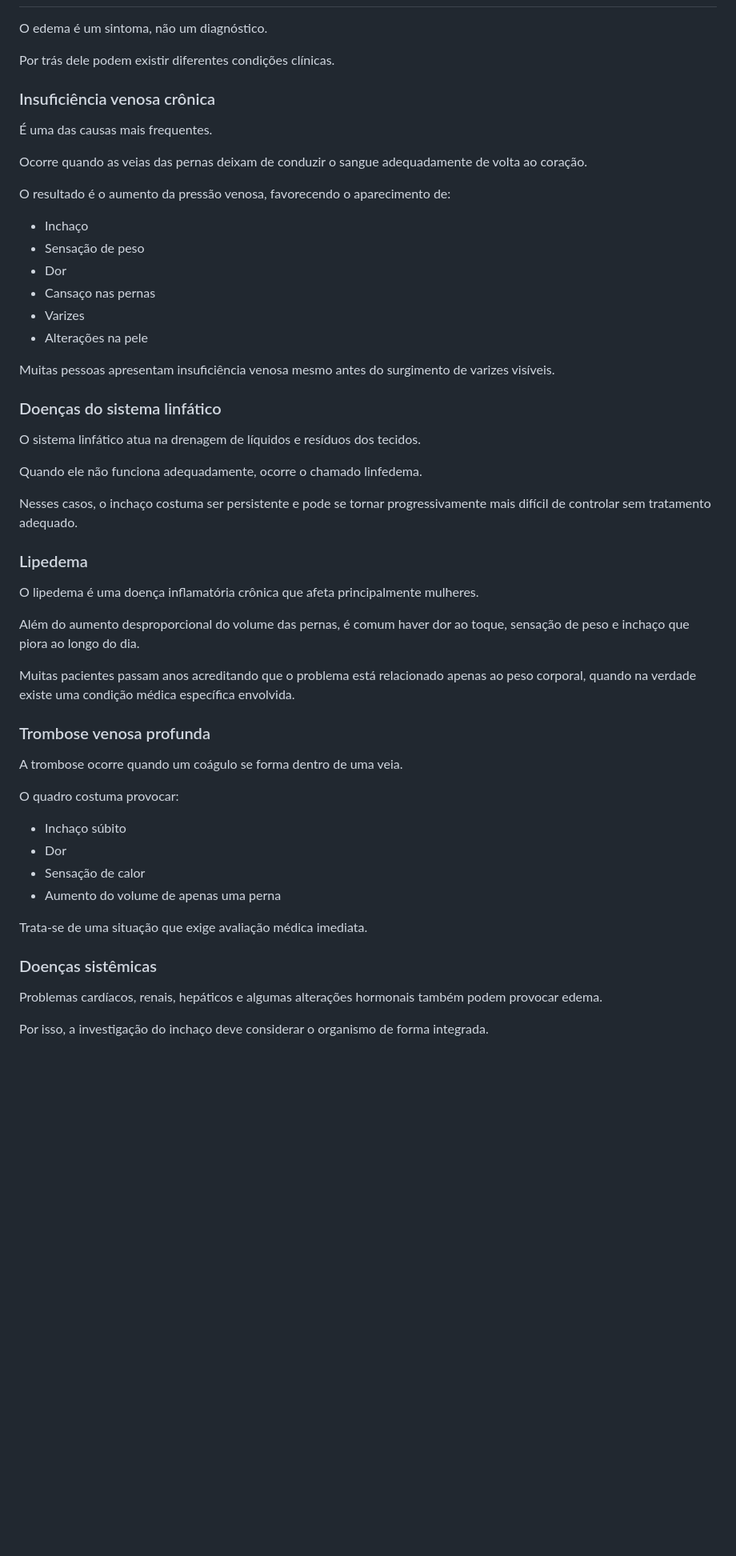
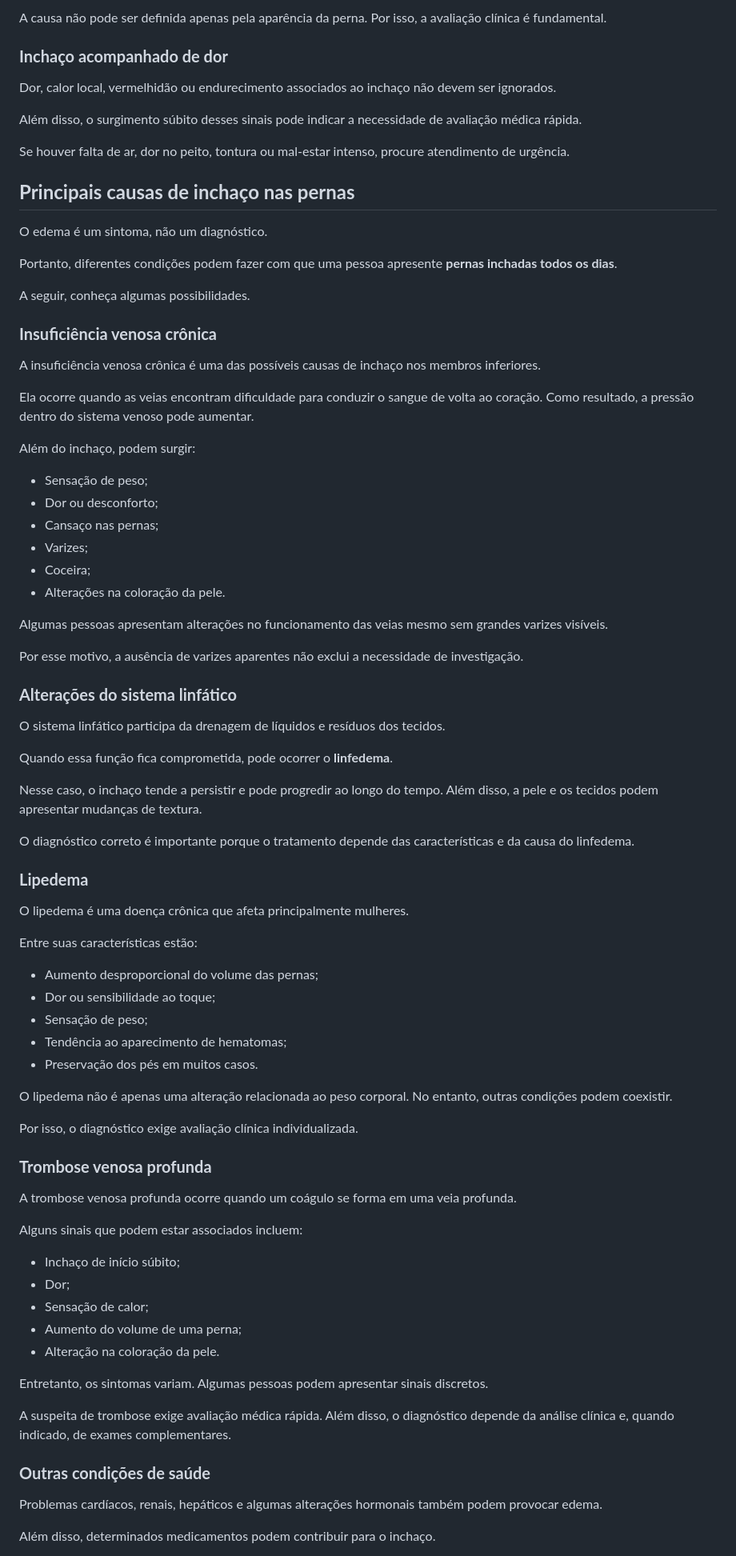
Before and after one commit to Thielen-Szczypkowski-arch/site-drathielen-cc, a Markdown page: _posts/blog/pernas-inchadas-todos-dias.md, the part around one of its changes. Shown at 80% size. Rendered like a GitHub page; blank space fills up the shorter version.

Commit message:
Atualiza post: pernas-inchadas-todos-dias

```diff
--- a/_posts/blog/pernas-inchadas-todos-dias.md
+++ b/_posts/blog/pernas-inchadas-todos-dias.md
@@ -54,57 +74,85 @@ Nesses casos, a avaliação médica deve ser realizada o quanto antes.
+A causa não pode ser definida apenas pela aparência da perna. Por isso, a avaliação clínica é fundamental.
+
+### **Inchaço acompanhado de dor**
+
+Dor, calor local, vermelhidão ou endurecimento associados ao inchaço não devem ser ignorados.
+
+Além disso, o surgimento súbito desses sinais pode indicar a necessidade de avaliação médica rápida.
+
+Se houver falta de ar, dor no peito, tontura ou mal-estar intenso, procure atendimento de urgência.
+
+## **Principais causas de inchaço nas pernas**
 
 O edema é um sintoma, não um diagnóstico.
 
-Por trás dele podem existir diferentes condições clínicas.
+Portanto, diferentes condições podem fazer com que uma pessoa apresente **pernas inchadas todos os dias**.
 
-### Insuficiência venosa crônica
+A seguir, conheça algumas possibilidades.
 
-É uma das causas mais frequentes.
+### **Insuficiência venosa crônica**
 
-Ocorre quando as veias das pernas deixam de conduzir o sangue adequadamente de volta ao coração.
+A insuficiência venosa crônica é uma das possíveis causas de inchaço nos membros inferiores.
 
-O resultado é o aumento da pressão venosa, favorecendo o aparecimento de:
+Ela ocorre quando as veias encontram dificuldade para conduzir o sangue de volta ao coração. Como resultado, a pressão dentro do sistema venoso pode aumentar.
 
-- Inchaço
-- Sensação de peso
-- Dor
-- Cansaço nas pernas
-- Varizes
-- Alterações na pele
+Além do inchaço, podem surgir:
 
-Muitas pessoas apresentam insuficiência venosa mesmo antes do surgimento de varizes visíveis.
+- Sensação de peso;
+- Dor ou desconforto;
+- Cansaço nas pernas;
+- Varizes;
+- Coceira;
+- Alterações na coloração da pele.
 
-### Doenças do sistema linfático
+Algumas pessoas apresentam alterações no funcionamento das veias mesmo sem grandes varizes visíveis.
 
-O sistema linfático atua na drenagem de líquidos e resíduos dos tecidos.
+Por esse motivo, a ausência de varizes aparentes não exclui a necessidade de investigação.
 
-Quando ele não funciona adequadamente, ocorre o chamado linfedema.
+### **Alterações do sistema linfático**
 
-Nesses casos, o inchaço costuma ser persistente e pode se tornar progressivamente mais difícil de controlar sem tratamento adequado.
+O sistema linfático participa da drenagem de líquidos e resíduos dos tecidos.
 
-### Lipedema
+Quando essa função fica comprometida, pode ocorrer o **linfedema**.
 
-O lipedema é uma doença inflamatória crônica que afeta principalmente mulheres.
+Nesse caso, o inchaço tende a persistir e pode progredir ao longo do tempo. Além disso, a pele e os tecidos podem apresentar mudanças de textura.
 
-Além do aumento desproporcional do volume das pernas, é comum haver dor ao toque, sensação de peso e inchaço que piora ao longo do dia.
+O diagnóstico correto é importante porque o tratamento depende das características e da causa do linfedema.
 
-Muitas pacientes passam anos acreditando que o problema está relacionado apenas ao peso corporal, quando na verdade existe uma condição médica específica envolvida.
+### **Lipedema**
 
-### Trombose venosa profunda
+O lipedema é uma doença crônica que afeta principalmente mulheres.
 
-A trombose ocorre quando um coágulo se forma dentro de uma veia.
+Entre suas características estão:
 
-O quadro costuma provocar:
+- Aumento desproporcional do volume das pernas;
+- Dor ou sensibilidade ao toque;
+- Sensação de peso;
+- Tendência ao aparecimento de hematomas;
+- Preservação dos pés em muitos casos.
 
-- Inchaço súbito
-- Dor
-- Sensação de calor
-- Aumento do volume de apenas uma perna
+O lipedema não é apenas uma alteração relacionada ao peso corporal. No entanto, outras condições podem coexistir.
 
-Trata-se de uma situação que exige avaliação médica imediata.
+Por isso, o diagnóstico exige avaliação clínica individualizada.
 
-### Doenças sistêmicas
+### **Trombose venosa profunda**
+
+A trombose venosa profunda ocorre quando um coágulo se forma em uma veia profunda.
+
+Alguns sinais que podem estar associados incluem:
+
+- Inchaço de início súbito;
+- Dor;
+- Sensação de calor;
+- Aumento do volume de uma perna;
+- Alteração na coloração da pele.
+
+Entretanto, os sintomas variam. Algumas pessoas podem apresentar sinais discretos.
+
+A suspeita de trombose exige avaliação médica rápida. Além disso, o diagnóstico depende da análise clínica e, quando indicado, de exames complementares.
+
+### **Outras condições de saúde**
 
 Problemas cardíacos, renais, hepáticos e algumas alterações hormonais também podem provocar edema.
 
-Por isso, a investigação do inchaço deve considerar o organismo de forma integrada.
+Além disso, determinados medicamentos podem contribuir para o inchaço.
 
```
Also changed, not shown: other parts of _posts/blog/pernas-inchadas-todos-dias.md (+119 -44 lines).
